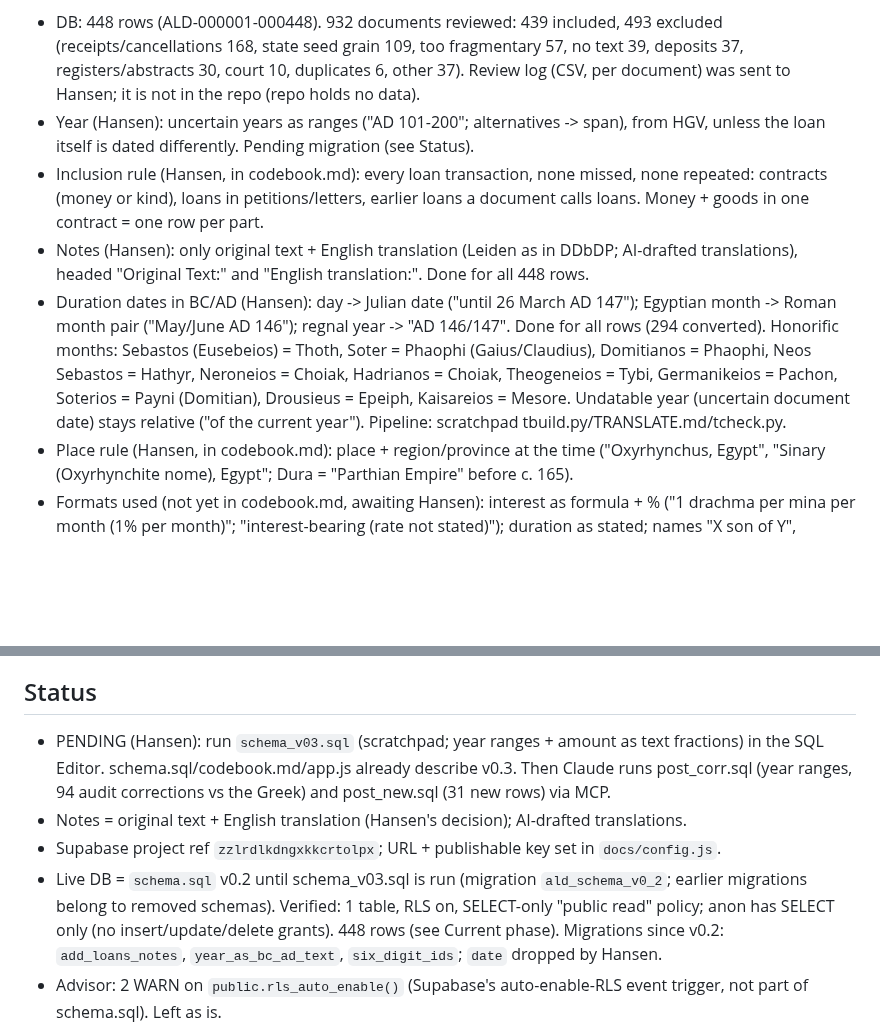
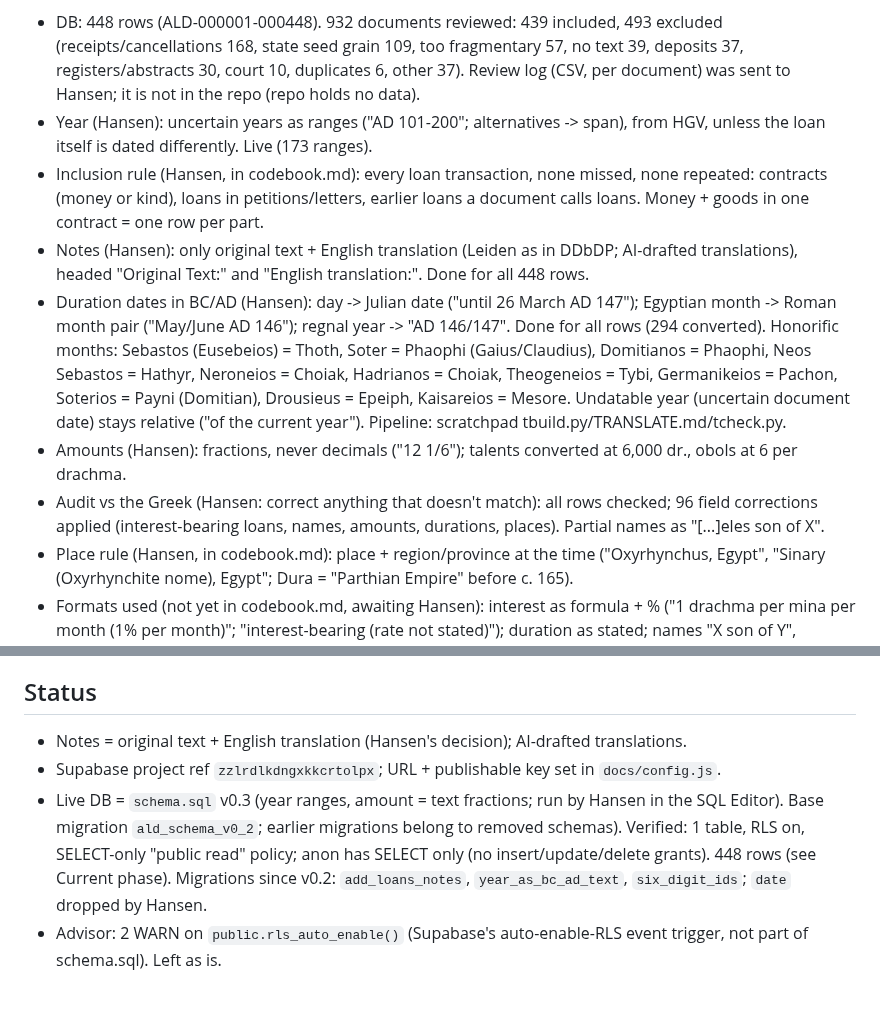
Before and after one commit to hansenvalueinvesting/ancient-loans-database, a Markdown page: CLAUDE.md, 2 parts joined by grey strips. Drawn GitHub-style; blank space fills up the shorter version.

Commit message:
CLAUDE.md: schema v0.3 live, audit corrections applied
Co-Authored-By: Claude Opus 5.5 <noreply@anthropic.com>
Claude-Session: https://claude.ai/code/session_016tqKg4xaVcQJHqWd6FZBb1

```diff
--- a/CLAUDE.md
+++ b/CLAUDE.md
@@ -42,7 +42,7 @@ incomplete TLS chain; quod.lib.umich.edu blocked by Cloudflare.
   deposits 37, registers/abstracts 30, court 10, duplicates 6, other 37). Review log
   (CSV, per document) was sent to Hansen; it is not in the repo (repo holds no data).
 - Year (Hansen): uncertain years as ranges ("AD 101-200"; alternatives -> span), from HGV,
-  unless the loan itself is dated differently. Pending migration (see Status).
+  unless the loan itself is dated differently. Live (173 ranges).
 - Inclusion rule (Hansen, in codebook.md): every loan transaction, none missed, none repeated:
   contracts (money or kind), loans in petitions/letters, earlier loans a document calls loans.
   Money + goods in one contract = one row per part.
@@ -54,6 +54,9 @@ incomplete TLS chain; quod.lib.umich.edu blocked by Cloudflare.
   Domitianos = Phaophi, Neos Sebastos = Hathyr, Neroneios = Choiak, Hadrianos = Choiak,
   Theogeneios = Tybi, Germanikeios = Pachon, Soterios = Payni (Domitian), Drousieus = Epeiph,
   Kaisareios = Mesore. Undatable year (uncertain document date) stays relative ("of the current year"). Pipeline: scratchpad tbuild.py/TRANSLATE.md/tcheck.py.
+- Amounts (Hansen): fractions, never decimals ("12 1/6"); talents converted at 6,000 dr., obols at 6 per drachma.
+- Audit vs the Greek (Hansen: correct anything that doesn't match): all rows checked; 96 field
+  corrections applied (interest-bearing loans, names, amounts, durations, places). Partial names as "[...]eles son of X".
 - Place rule (Hansen, in codebook.md): place + region/province at the time ("Oxyrhynchus,
   Egypt", "Sinary (Oxyrhynchite nome), Egypt"; Dura = "Parthian Empire" before c. 165).
 - Formats used (not yet in codebook.md, awaiting Hansen): interest as formula + % ("1 drachma
@@ -68,10 +71,9 @@ incomplete TLS chain; quod.lib.umich.edu blocked by Cloudflare.
   and later periods. Also open: crediting idp.data (CC BY) on the site.
 
 ## Status
-- PENDING (Hansen): run `schema_v03.sql` (scratchpad; year ranges + amount as text fractions) in the SQL Editor. schema.sql/codebook.md/app.js already describe v0.3. Then Claude runs post_corr.sql (year ranges, 94 audit corrections vs the Greek) and post_new.sql (31 new rows) via MCP.
 - Notes = original text + English translation (Hansen's decision); AI-drafted translations.
 - Supabase project ref `zzlrdlkdngxkkcrtolpx`; URL + publishable key set in `docs/config.js`.
-- Live DB = `schema.sql` v0.2 until schema_v03.sql is run (migration `ald_schema_v0_2`; earlier migrations belong to
+- Live DB = `schema.sql` v0.3 (year ranges, amount = text fractions; run by Hansen in the SQL Editor). Base migration `ald_schema_v0_2`; earlier migrations belong to
   removed schemas). Verified: 1 table, RLS on, SELECT-only "public read" policy; anon has
   SELECT only (no insert/update/delete grants). 448 rows (see Current phase).
   Migrations since v0.2: `add_loans_notes`, `year_as_bc_ad_text`, `six_digit_ids`; `date`
```
